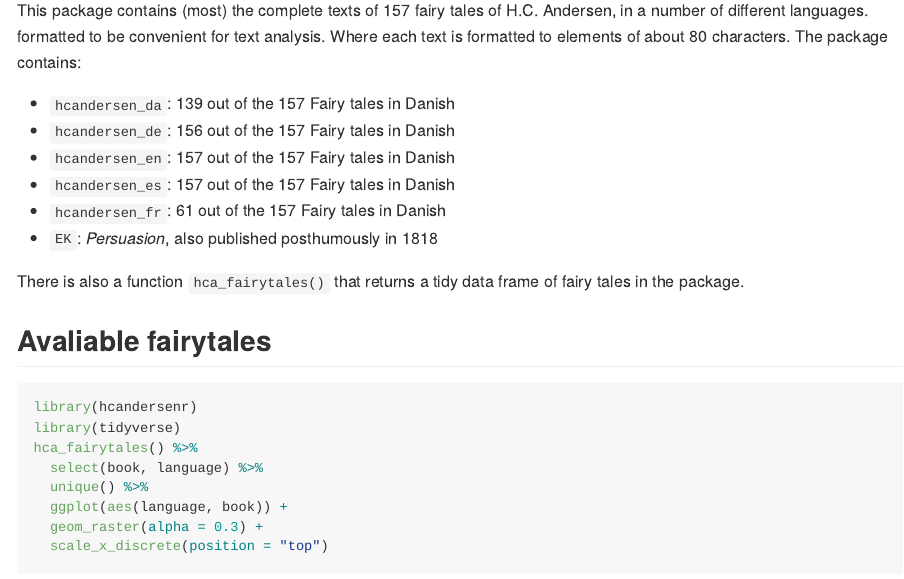
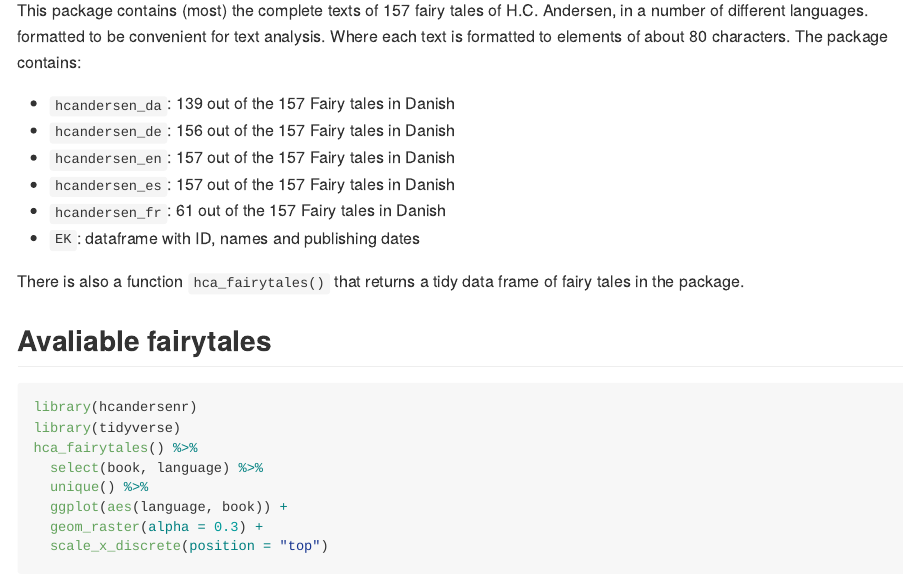
Before and after one commit to EmilHvitfeldt/hcandersenr, an R Markdown document (README.Rmd): the page in a window 1100 px wide, from 180 px down. The pictures show the output file README.md that the author committed with the source, drawn offline in the style of GitHub.

Commit message:
fixed copy paste

```diff
--- a/README.Rmd
+++ b/README.Rmd
@@ -13,7 +13,7 @@ This package contains (most) the complete texts of 157 fairy tales of H.C. Ander
 * `hcandersen_en`: 157 out of the 157 Fairy tales in Danish
 * `hcandersen_es`: 157 out of the 157 Fairy tales in Danish
 * `hcandersen_fr`: 61 out of the 157 Fairy tales in Danish
-* `EK`:  *Persuasion*, also published posthumously in 1818
+* `EK`: dataframe with ID, names and publishing dates
 
 There is also a function `hca_fairytales()` that returns a tidy data frame of fairy tales in the package.
 
```
Also changed, not shown: README.md.
